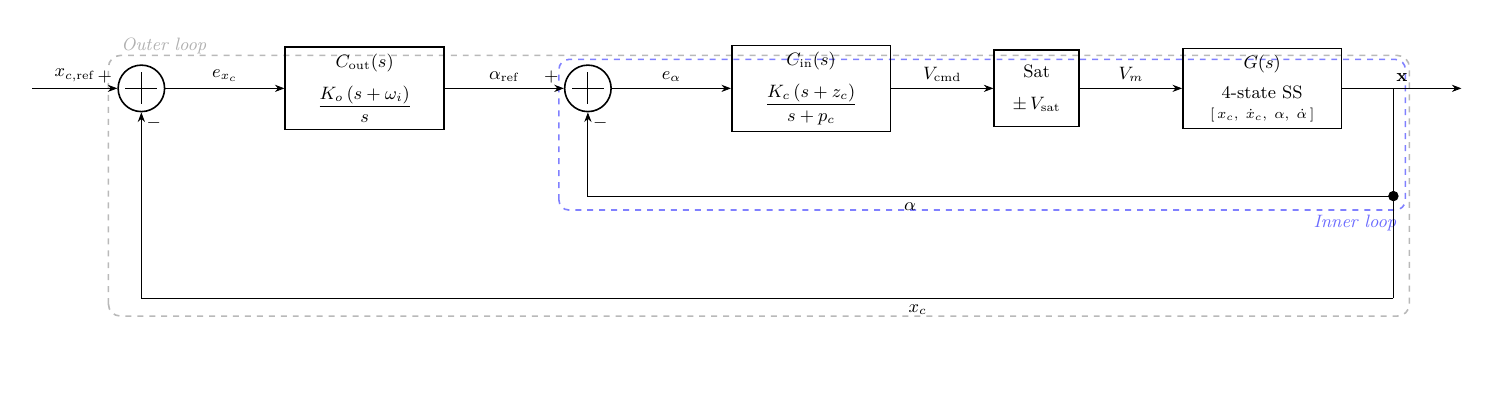
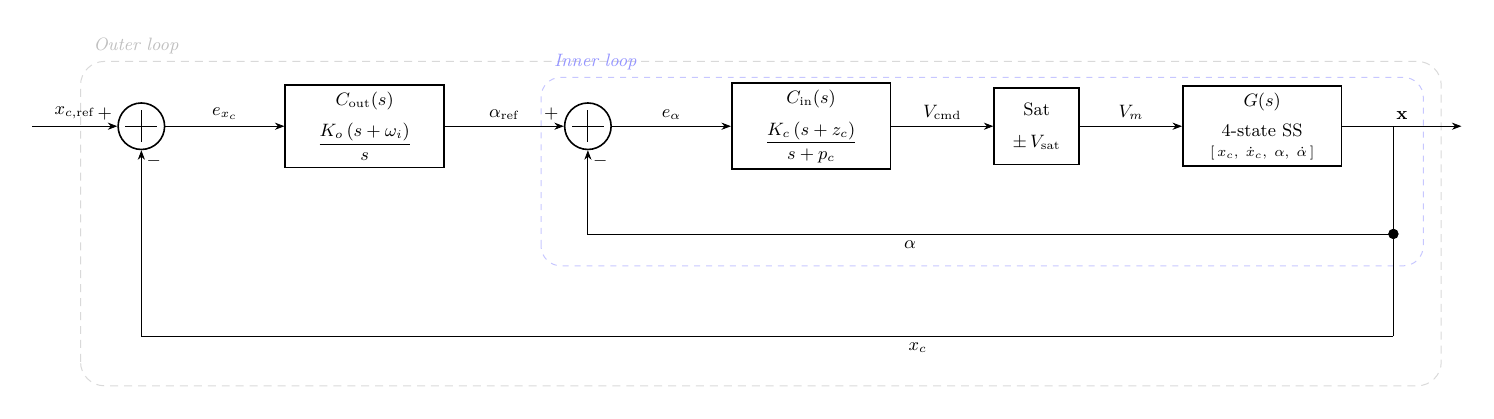
Before and after one commit to Negm2000/Seesaw, a LaTeX figure (docs/figures/control_cascade.tex): the whole page, the shorter picture padded with empty space. Compiled offline with pdfLaTeX.

Commit message:
Repositioned Inner Loop label to avoid crossing signal lines

```diff
--- a/docs/figures/control_cascade.tex
+++ b/docs/figures/control_cascade.tex
@@ -99,23 +99,22 @@
   %%──────────────────────────────────────────────────────────────────────────
   \begin{scope}[on background layer]
 
-    %% ── Outer loop ──────────────────────────────────────────────────────────
-    \draw[dashed, gray!55, rounded corners=6pt, line width=0.8pt]
+    %% ── Outer loop (Cascaded Control Boundary) ──────────────────────────────
+    %% Increase padding to avoid intersecting signal labels and nodes
+    \draw[dash pattern=on 4pt off 3pt, gray!30, rounded corners=12pt, line width=0.5pt]
       let \p1 = (So.north west), \p2 = (tap), \p3 = (fbX)
-      in (\x1-8pt, \y3-9pt) rectangle (\x2+8pt, \y1+8pt);
+      in (\x1-22pt, \y3-25pt) rectangle (\x2+24pt, \y1+24pt);
 
-    \node[gray!62, font=\small\itshape, anchor=south west]
-      at ($(So.north west)+(-5pt, 5pt)$) {Outer loop};
+    \node[gray!50, font=\small\itshape, anchor=south west]
+      at ($(So.north west)+(-19pt, 24pt)$) {Outer loop};
 
-    %% ── Inner loop ──────────────────────────────────────────────────────────
-    \draw[dashed, blue!50, rounded corners=5pt, line width=0.8pt]
+    %% ── Inner loop (Stability Loop Boundary) ────────────────────────────────
+    \draw[dash pattern=on 3pt off 3pt, blue!22, rounded corners=10pt, line width=0.5pt]
       let \p1 = (Si.north west), \p2 = (tap), \p3 = (fbA)
-      in (\x1-6pt, \y3-7pt) rectangle (\x2+6pt, \y1+6pt);
+      in (\x1-15pt, \y3-16pt) rectangle (\x2+15pt, \y1+16pt);
 
-    %% Label at bottom-right of inner box — use \path with node
-    \path let \p1 = (tap), \p2 = (fbA)
-      in node[blue!58, font=\small\itshape, anchor=north east]
-         at (\x1+5pt, \y2-6pt) {Inner loop};
+    \node[blue!42, font=\small\itshape, anchor=south west]
+         at ($(Si.north west)+(-12pt, 16pt)$) {Inner loop};
 
   \end{scope}
 
```
Also changed, not shown: docs/figures/control_cascade.pdf.
